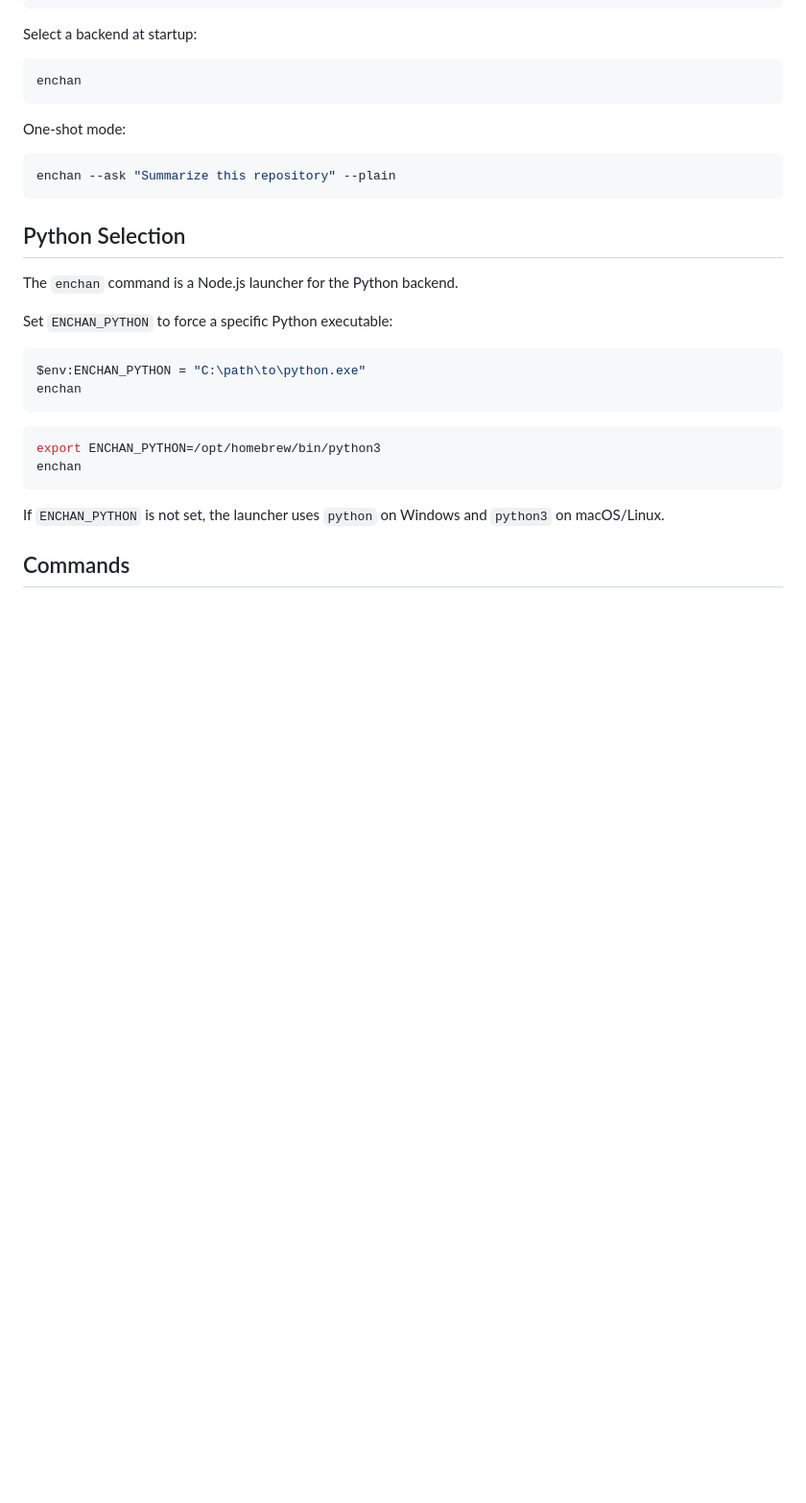
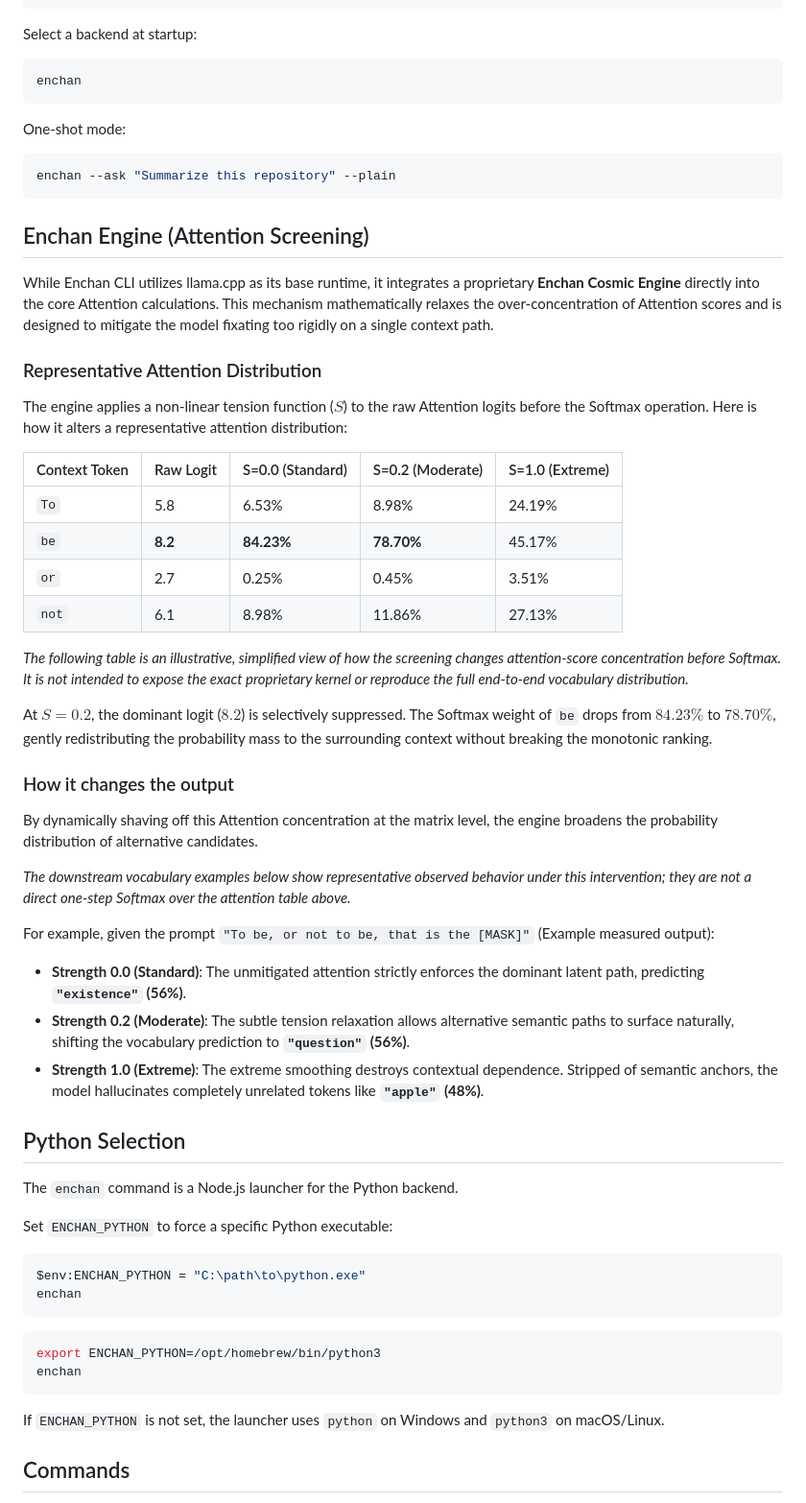
Before and after one commit to EnchanTheory/Enchan-CLI, a Markdown page: README.md, the part around the change. Shown at 96% size. Drawn GitHub-style; blank space fills up the shorter version.

Commit message:
docs: add Enchan Cosmic Engine attention screening explanation

````diff
--- a/README.md
+++ b/README.md
@@ -116,6 +116,37 @@ One-shot mode:
 enchan --ask "Summarize this repository" --plain
 ```
 
+## Enchan Engine (Attention Screening)
+
+While Enchan CLI utilizes llama.cpp as its base runtime, it integrates a proprietary **Enchan Cosmic Engine** directly into the core Attention calculations. This mechanism mathematically relaxes the over-concentration of Attention scores and is designed to mitigate the model fixating too rigidly on a single context path.
+
+### Representative Attention Distribution
+
+The engine applies a non-linear tension function ($S$) to the raw Attention logits before the Softmax operation. Here is how it alters a representative attention distribution:
+
+| Context Token | Raw Logit | S=0.0 (Standard) | S=0.2 (Moderate) | S=1.0 (Extreme) |
+| :--- | :--- | :--- | :--- | :--- |
+| `To` | 5.8 | 6.53% | 8.98% | 24.19% |
+| `be` | **8.2** | **84.23%** | **78.70%** | 45.17% |
+| `or` | 2.7 | 0.25% | 0.45% | 3.51% |
+| `not` | 6.1 | 8.98% | 11.86% | 27.13% |
+
+*The following table is an illustrative, simplified view of how the screening changes attention-score concentration before Softmax. It is not intended to expose the exact proprietary kernel or reproduce the full end-to-end vocabulary distribution.*
+
+At $S=0.2$, the dominant logit ($8.2$) is selectively suppressed. The Softmax weight of `be` drops from $84.23\%$ to $78.70\%$, gently redistributing the probability mass to the surrounding context without breaking the monotonic ranking.
+
+### How it changes the output
+
+By dynamically shaving off this Attention concentration at the matrix level, the engine broadens the probability distribution of alternative candidates.
+
+*The downstream vocabulary examples below show representative observed behavior under this intervention; they are not a direct one-step Softmax over the attention table above.*
+
+For example, given the prompt `"To be, or not to be, that is the [MASK]"` (Example measured output):
+
+- **Strength 0.0 (Standard)**: The unmitigated attention strictly enforces the dominant latent path, predicting **`"existence"` (56%)**.
+- **Strength 0.2 (Moderate)**: The subtle tension relaxation allows alternative semantic paths to surface naturally, shifting the vocabulary prediction to **`"question"` (56%)**.
+- **Strength 1.0 (Extreme)**: The extreme smoothing destroys contextual dependence. Stripped of semantic anchors, the model hallucinates completely unrelated tokens like **`"apple"` (48%)**.
+
 ## Python Selection
 
 The `enchan` command is a Node.js launcher for the Python backend.
````
